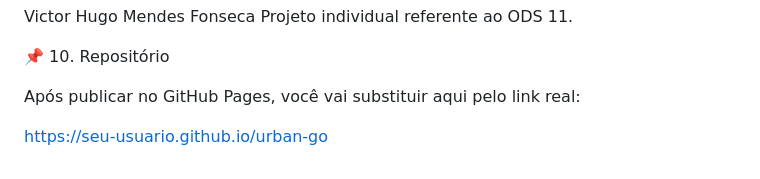
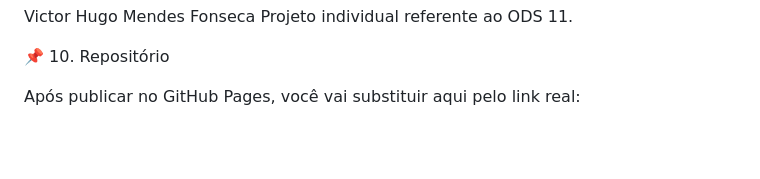
Before and after one commit to mendanfe/UrbanGo.github.io, a Markdown page: README.md, the part around the change. GitHub-like rendering; blank space fills up the shorter version.

```diff
--- a/README.md
+++ b/README.md
@@ -140,5 +140,3 @@ Projeto individual referente ao ODS 11.
 📌 10. Repositório
 
 Após publicar no GitHub Pages, você vai substituir aqui pelo link real:
-
-https://seu-usuario.github.io/urban-go
```
